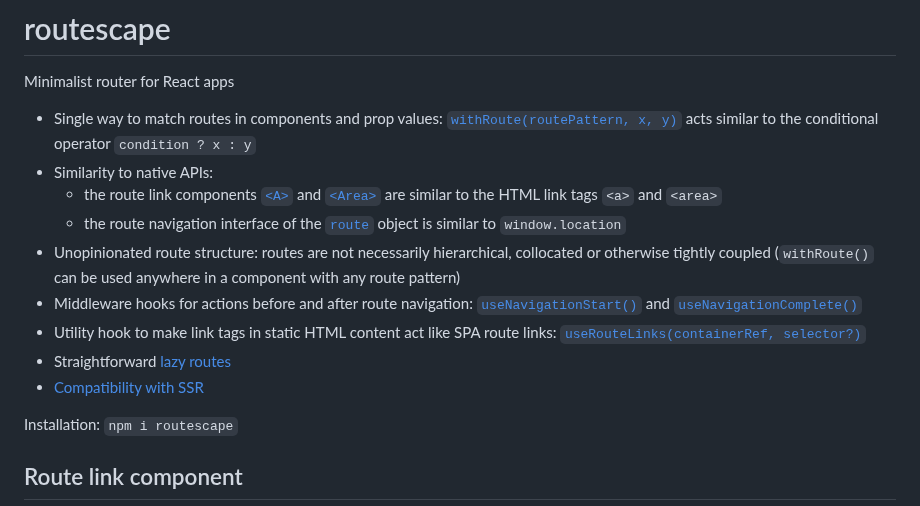
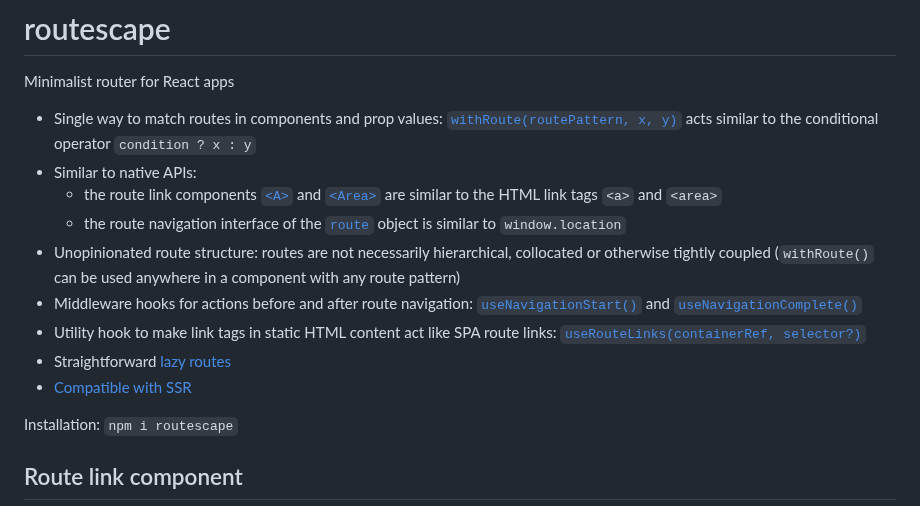
Before and after one commit to axtk/routescape, a Markdown page: README.md, the part around the change. GitHub-like rendering.

Commit message:
minor readme update

```diff
--- a/README.md
+++ b/README.md
@@ -3,14 +3,14 @@
 Minimalist router for React apps
 
 - Single way to match routes in components and prop values: [`withRoute(routePattern, x, y)`](#useroute) acts similar to the conditional operator `condition ? x : y`
-- Similarity to native APIs:
+- Similar to native APIs:
     - the route link components [`<A>`](#a) and [`<Area>`](#area) are similar to the HTML link tags `<a>` and `<area>`
     - the route navigation interface of the [`route`](#imperative-route-navigation) object is similar to `window.location`
 - Unopinionated route structure: routes are not necessarily hierarchical, collocated or otherwise tightly coupled (`withRoute()` can be used anywhere in a component with any route pattern)
 - Middleware hooks for actions before and after route navigation: [`useNavigationStart()`](#usenavigationstart) and [`useNavigationComplete()`](#usenavigationcomplete)
 - Utility hook to make link tags in static HTML content act like SPA route links: [`useRouteLinks(containerRef, selector?)`](#useroutelinks)
 - Straightforward [lazy routes](#lazy-routes)
-- [Compatibility with SSR](#router)
+- [Compatible with SSR](#router)
 
 Installation: `npm i routescape`
 
```
